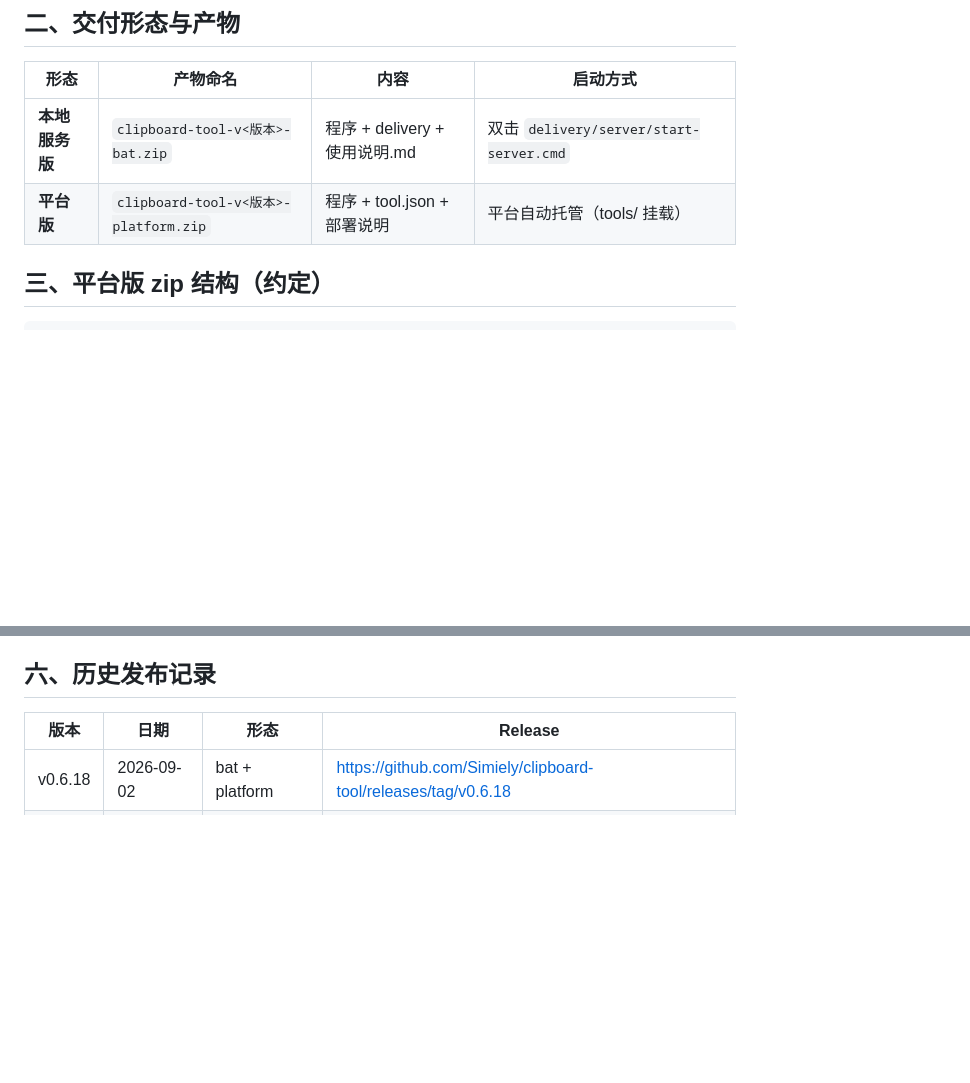
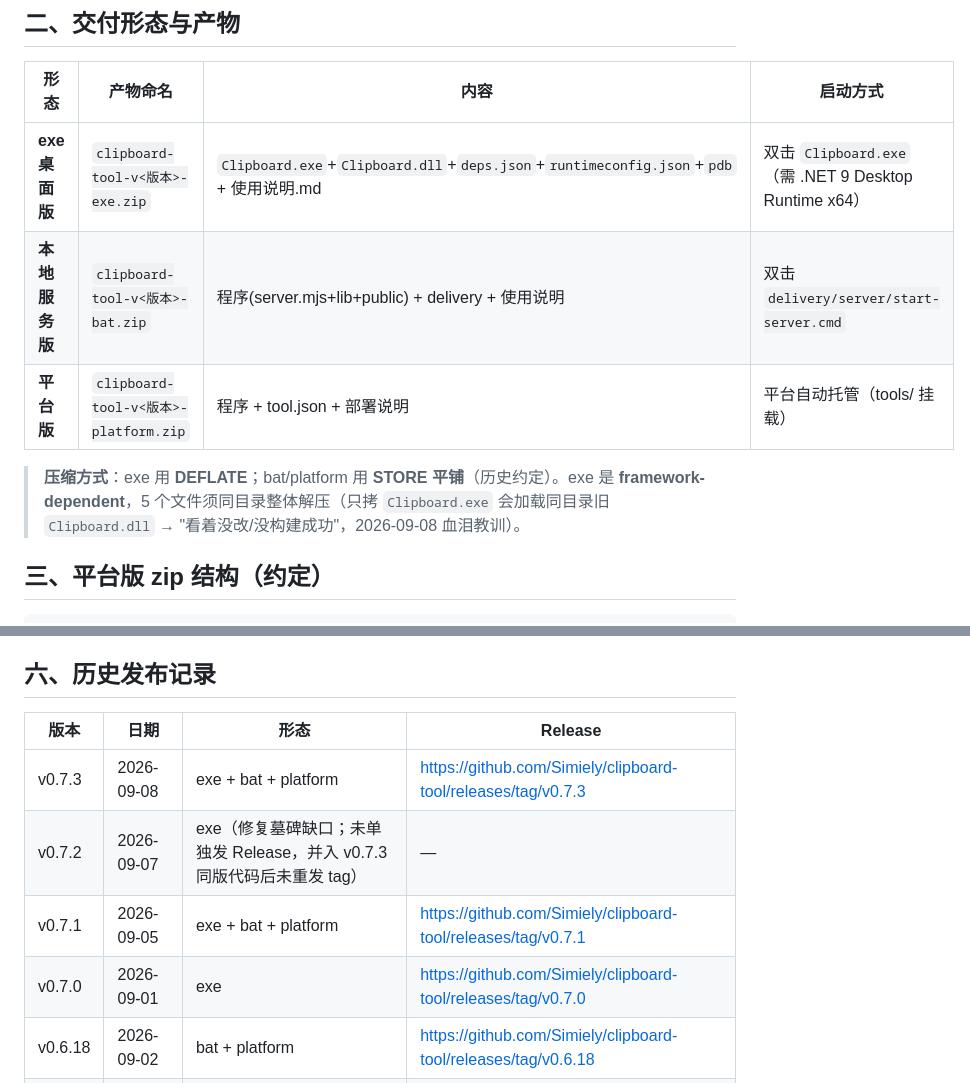
Before and after one commit to Simiely/clipboard-tool, a Markdown page: docs/发布规范.md, 2 parts joined by grey strips. Drawn GitHub-style; blank space fills up the shorter version.

Commit message:
docs: 发布规范补 exe 形态与 v0.7.x 发布记录 + framework-dependent 全量同步铁律

```diff
--- a/docs/发布规范.md
+++ b/docs/发布规范.md
@@ -14,8 +14,11 @@
 
 | 形态 | 产物命名 | 内容 | 启动方式 |
 |---|---|---|---|
-| **本地服务版** | `clipboard-tool-v<版本>-bat.zip` | 程序 + delivery + 使用说明.md | 双击 `delivery/server/start-server.cmd` |
+| **exe 桌面版** | `clipboard-tool-v<版本>-exe.zip` | `Clipboard.exe`+`Clipboard.dll`+`deps.json`+`runtimeconfig.json`+`pdb` + 使用说明.md | 双击 `Clipboard.exe`（需 .NET 9 Desktop Runtime x64） |
+| **本地服务版** | `clipboard-tool-v<版本>-bat.zip` | 程序(server.mjs+lib+public) + delivery + 使用说明 | 双击 `delivery/server/start-server.cmd` |
 | **平台版** | `clipboard-tool-v<版本>-platform.zip` | 程序 + tool.json + 部署说明 | 平台自动托管（tools/ 挂载） |
+
+> **压缩方式**：exe 用 **DEFLATE**；bat/platform 用 **STORE 平铺**（历史约定）。exe 是 **framework-dependent**，5 个文件须同目录整体解压（只拷 `Clipboard.exe` 会加载同目录旧 `Clipboard.dll` → "看着没改/没构建成功"，2026-09-08 血泪教训）。
 
 ## 三、平台版 zip 结构（约定）
 
@@ -68,6 +71,10 @@ clipboard-tool-v<版本>-platform.zip
 
 | 版本 | 日期 | 形态 | Release |
 |---|---|---|---|
+| v0.7.3 | 2026-09-08 | exe + bat + platform | https://github.com/Simiely/clipboard-tool/releases/tag/v0.7.3 |
+| v0.7.2 | 2026-09-07 | exe（修复墓碑缺口；未单独发 Release，并入 v0.7.3 同版代码后未重发 tag） | — |
+| v0.7.1 | 2026-09-05 | exe + bat + platform | https://github.com/Simiely/clipboard-tool/releases/tag/v0.7.1 |
+| v0.7.0 | 2026-09-01 | exe | https://github.com/Simiely/clipboard-tool/releases/tag/v0.7.0 |
 | v0.6.18 | 2026-09-02 | bat + platform | https://github.com/Simiely/clipboard-tool/releases/tag/v0.6.18 |
 | v0.6.17 | 2026-09-02 | bat + platform | https://github.com/Simiely/clipboard-tool/releases/tag/v0.6.17 |
 | v0.6.16 | 2026-08-31 | bat + platform | https://github.com/Simiely/clipboard-tool/releases/tag/v0.6.16 |
```
